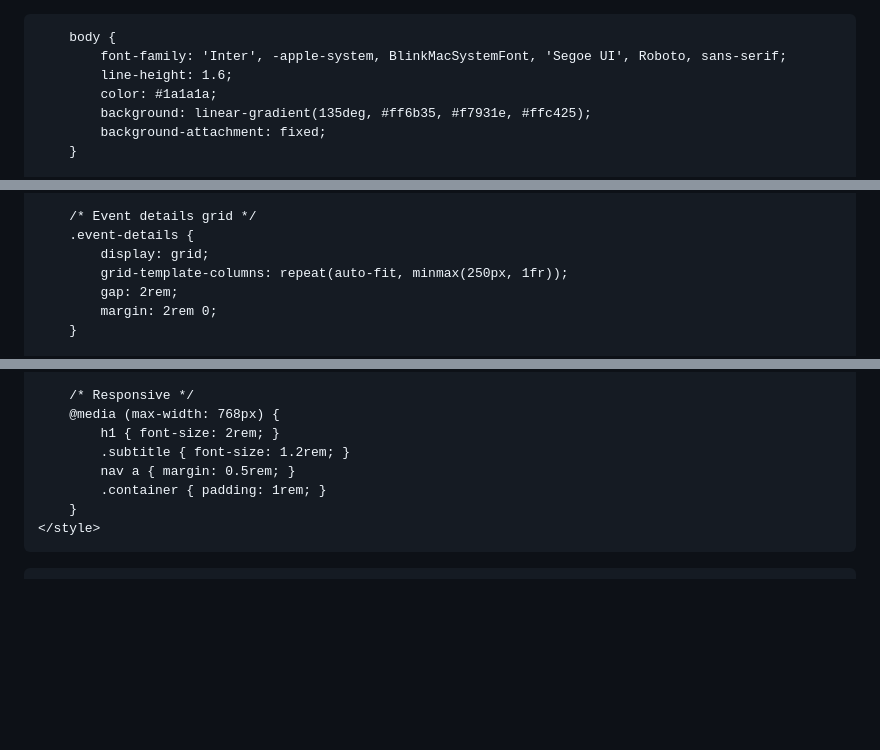
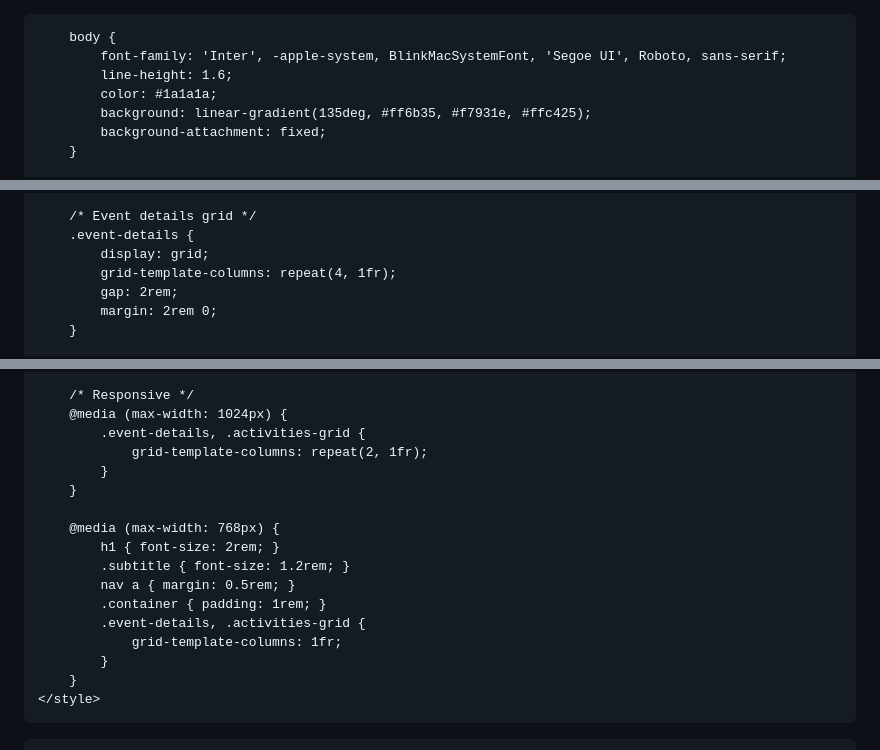
Before and after one commit to jreeves0316/Jreeves0316.github.io, a Markdown page: README.md, 3 parts joined by grey strips. GitHub-like rendering; blank space fills up the shorter version.

```diff
--- a/README.md
+++ b/README.md
@@ -1,3 +1,5 @@
+<!DOCTYPE html>
+<html lang="en">
 <head>
     <meta charset="UTF-8">
     <meta name="viewport" content="width=device-width, initial-scale=1.0">
@@ -160,7 +162,7 @@
         /* Event details grid */
         .event-details {
             display: grid;
-            grid-template-columns: repeat(auto-fit, minmax(250px, 1fr));
+            grid-template-columns: repeat(4, 1fr);
             gap: 2rem;
             margin: 2rem 0;
         }
@@ -258,11 +260,20 @@
         }
 
         /* Responsive */
+        @media (max-width: 1024px) {
+            .event-details, .activities-grid {
+                grid-template-columns: repeat(2, 1fr);
+            }
+        }
+
         @media (max-width: 768px) {
             h1 { font-size: 2rem; }
             .subtitle { font-size: 1.2rem; }
             nav a { margin: 0.5rem; }
             .container { padding: 1rem; }
+            .event-details, .activities-grid {
+                grid-template-columns: 1fr;
+            }
         }
     </style>
 </head>
```
Also changed, not shown: other parts of README.md (+2 -3 lines).
